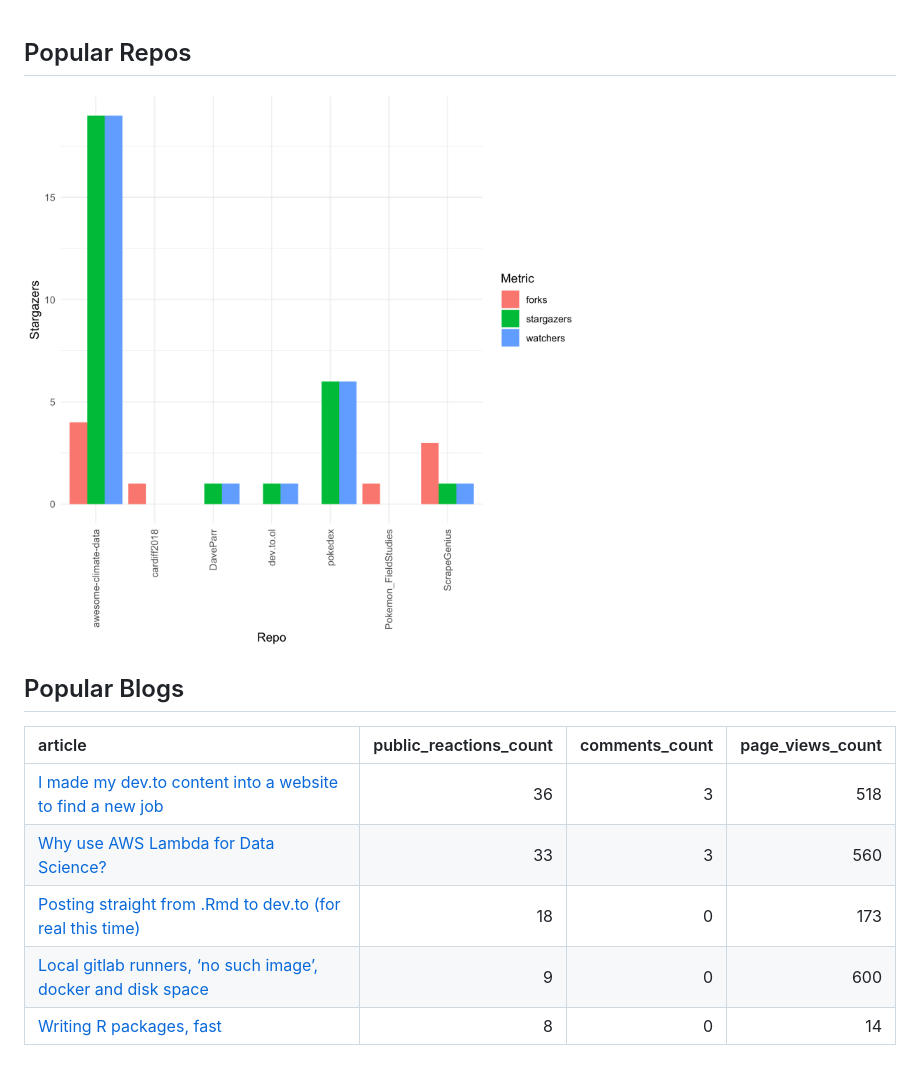
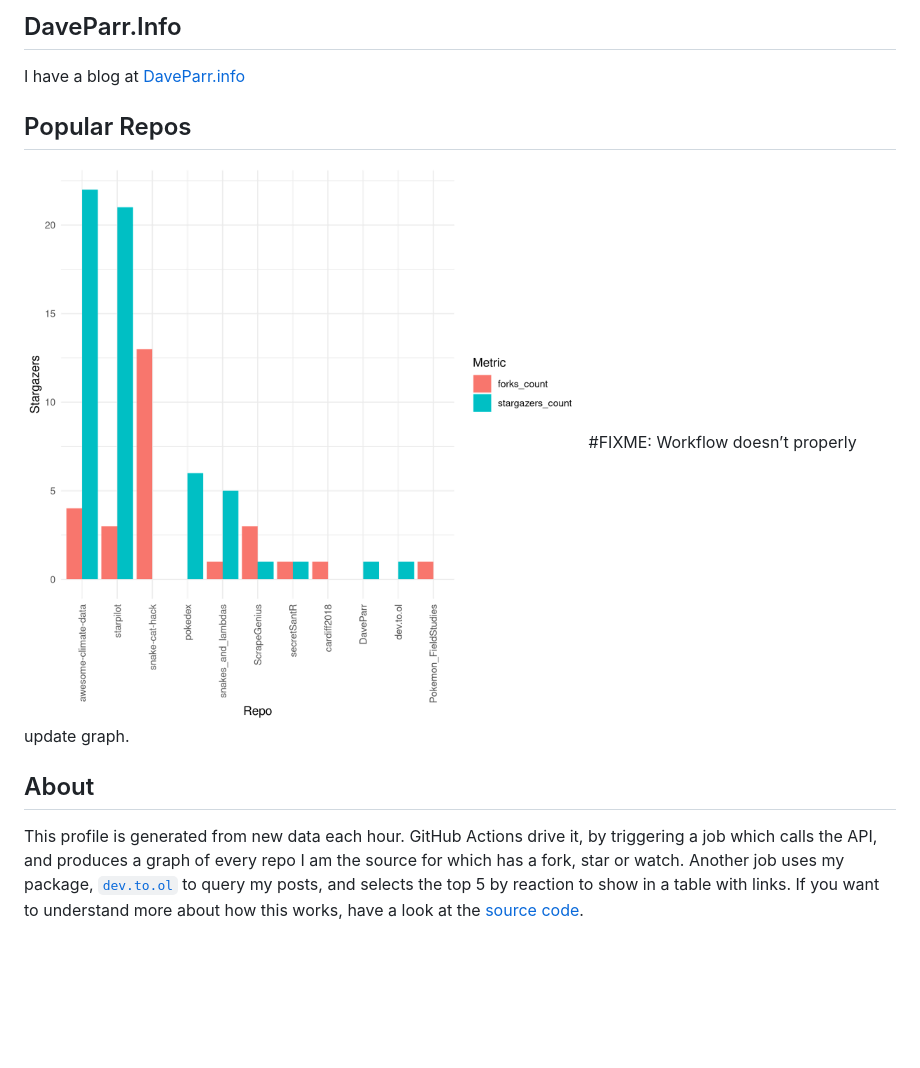
Before and after one commit to DaveParr/DaveParr, a Markdown page: README.md, the part around the change. Rendered like a GitHub page; pictures changed too: graph.png; blank space fills up the shorter version.

```diff
--- a/README.md
+++ b/README.md
@@ -1,15 +1,21 @@
+
+## DaveParr.Info
+
+I have a blog at [DaveParr.info](DaveParr.info)
 
 ## Popular Repos
 
 ![A plot of David Parrs popular github
 repos](https://github.com/daveparr/daveparr/blob/main/graph.png)
+\#FIXME: Workflow doesn’t properly update graph.
 
-## Popular Blogs
+## About
 
-| article                                                                                                                                                     | public\_reactions\_count | comments\_count | page\_views\_count |
-| :---------------------------------------------------------------------------------------------------------------------------------------------------------- | -----------------------: | --------------: | -----------------: |
-| [I made my dev.to content into a website to find a new job](https://dev.to/daveparr/i-made-my-dev-to-content-into-a-website-to-find-a-new-job-2kn5)         |                       36 |               3 |                518 |
-| [Why use AWS Lambda for Data Science?](https://dev.to/daveparr/why-use-aws-lambda-for-data-science-421)                                                     |                       33 |               3 |                560 |
-| [Posting straight from .Rmd to dev.to (for real this time)](https://dev.to/daveparr/posting-straight-from-rmd-to-dev-to-1j4p)                               |                       18 |               0 |                173 |
-| [Local gitlab runners, ‘no such image’, docker and disk space](https://dev.to/daveparr/gotcha-local-gitlab-runners-no-such-image-docker-and-disk-space-7ei) |                        9 |               0 |                600 |
-| [Writing R packages, fast](https://dev.to/daveparr/writing-r-packages-fast-474c)                                                                            |                        8 |               0 |                 14 |
+This profile is generated from new data each hour. GitHub Actions drive
+it, by triggering a job which calls the API, and produces a graph of
+every repo I am the source for which has a fork, star or watch. Another
+job uses my package,
+[`dev.to.ol`](https://github.com/DaveParr/dev.to.ol) to query my posts,
+and selects the top 5 by reaction to show in a table with links. If you
+want to understand more about how this works, have a look at the [source
+code](https://github.com/DaveParr/DaveParr).
```
Also changed, not shown: 7 other files.
